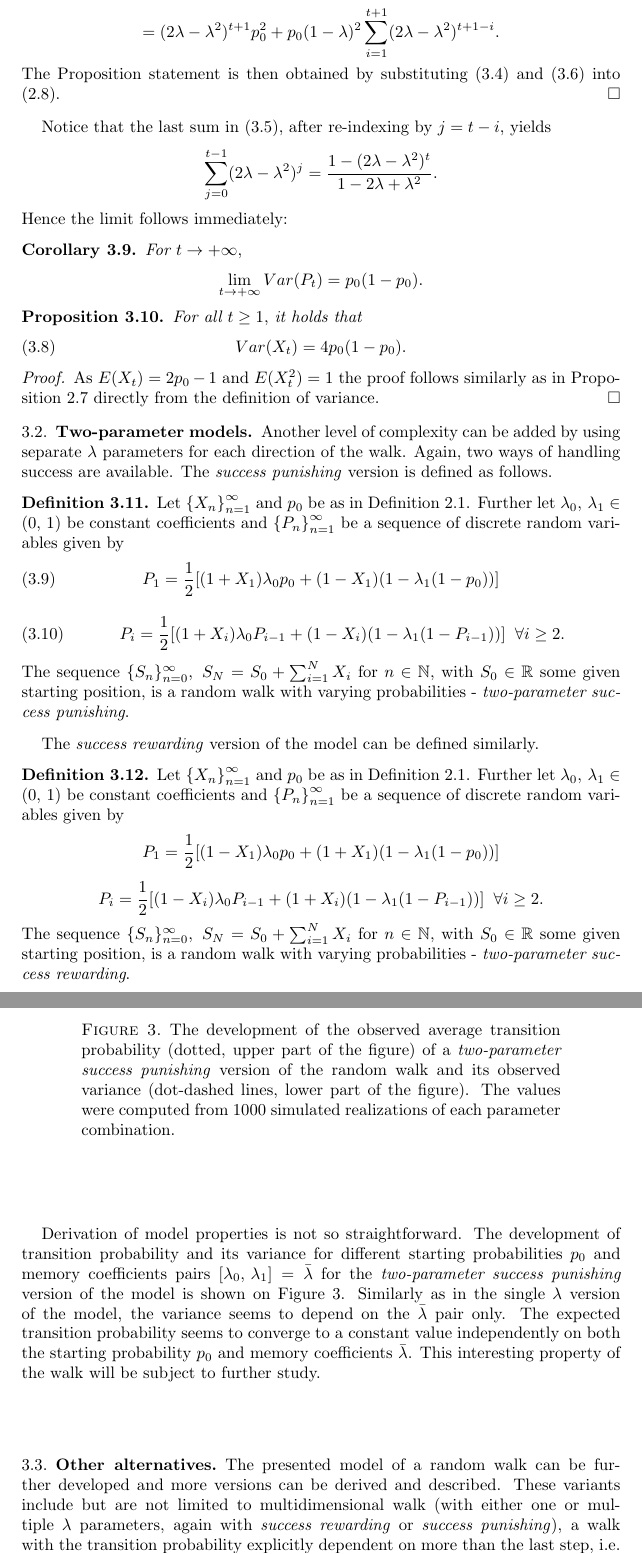
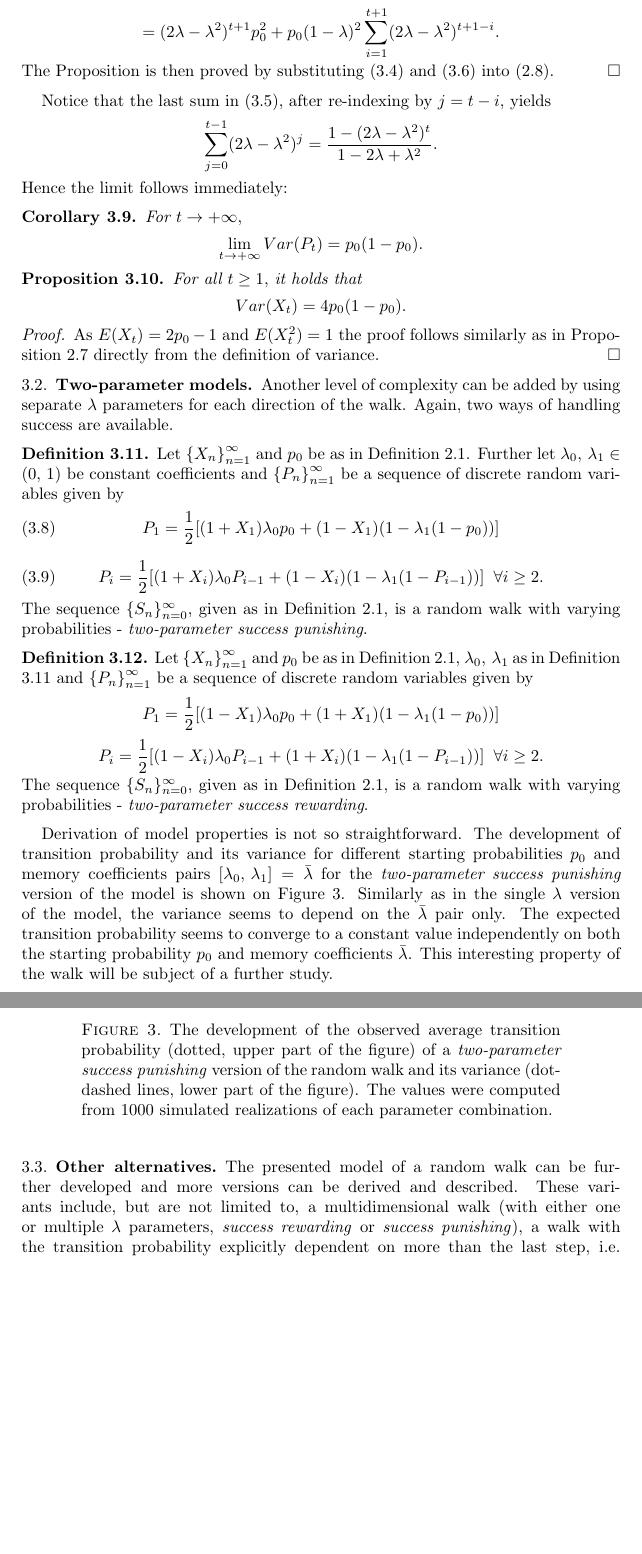
Before and after one commit to tomaskourim/amistat2019, a LaTeX paper (paper/Discrete random processes with memory.tex): two parts of pages 8 and 9 of 12, joined at a grey line, cut so that both start at the same text, the shorter picture padded with empty space. Compiled offline with pdfLaTeX; a LaTeX package or settings file that is missing is left out.

Commit message:
shortening2

```diff
--- a/paper/Discrete random processes with memory.tex
+++ b/paper/Discrete random processes with memory.tex
@@ -511,7 +511,7 @@ E(P_{t+1}^{2})=EP_{t}^{2}(2\lambda-\lambda^{2})+p_{0}(1-\lambda)^{2}=
 \[
 =(2\lambda-\lambda^{2})^{t+1}p_{0}^{2}+p_{0}(1-\lambda)^{2}\sum_{i=1}^{t+1}(2\lambda-\lambda^{2})^{t+1-i}.
 \]
-The Proposition statement is then obtained by substituting (\ref{eq:EPt-reward-formula})
+The Proposition is then proved by substituting (\ref{eq:EPt-reward-formula})
 and (\ref{eq:Ept2-finalvzorec-reward}) into \eqref{eq:VarP-definition}.
 \end{proof}
 Notice that the last sum in (\ref{eq:VarPt-reward-prop}), after re-indexing
@@ -543,8 +543,7 @@ As $E(X_t)=2p_0-1$ and $E(X_t^2)=1$ the proof follows similarly as in Propositio
 
 Another level of complexity can be added by using separate $\lambda$
 parameters for each direction of the walk. Again, two ways of handling
-success are available. The \emph{success punishing} version is defined
-as follows.
+success are available.
 
 \begin{defn}
 \label{2lambdas}Let ${\{X_{n}\}}_{n=1}^{\infty}$ and $p_{0}$ be
@@ -557,18 +556,15 @@ P_{1}=\frac{1}{2}[(1+X_{1})\lambda_{0}p_{0}+(1-X_{1})(1-\lambda_{1}(1-p_{0}))]\l
 \begin{equation}
 P_{i}=\frac{1}{2}[(1+X_{i})\lambda_{0}P_{i-1}+(1-X_{i})(1-\lambda_{1}(1-P_{i-1}))]\;\;\forall i\geq2.\label{eq:Pi_def-1-1}
 \end{equation}
-The sequence ${\{S_{n}\}}{}_{n=0}^{\infty},\;S_{N}=S_{0}+\sum_{i=1}^{N}X_{i}$
-for $n\in\mathbb{N}$, with $S_{0}\in\mathbb{R}$ some given starting
-position, is a random walk with varying probabilities - \emph{two-parameter success
+The sequence ${\{S_{n}\}}{}_{n=0}^{\infty},$ given as in Definition \ref{success_punished}, is a random walk with varying probabilities - \emph{two-parameter success
 punishing}.
 \end{defn}
 
-The \emph{success rewarding} version of the model can be defined similarly.
 
 \begin{defn}
 \label{2lambdas-reward}Let ${\{X_{n}\}}_{n=1}^{\infty}$ and $p_{0}$
-be as in Definition \ref{success_punished}. Further let $\lambda_{0},\,\lambda_{1}\in(0,\,1)$
-be constant coefficients and ${\{P_{n}\}}_{n=1}^{\infty}$ be a sequence
+be as in Definition \ref{success_punished}, $\lambda_{0},\,\lambda_{1}$
+as in Definition \ref{2lambdas} and ${\{P_{n}\}}_{n=1}^{\infty}$ be a sequence
 of discrete random variables given by
 \[
 P_{1}=\frac{1}{2}[(1-X_{1})\lambda_{0}p_{0}+(1+X_{1})(1-\lambda_{1}(1-p_{0}))]
@@ -576,9 +572,7 @@ P_{1}=\frac{1}{2}[(1-X_{1})\lambda_{0}p_{0}+(1+X_{1})(1-\lambda_{1}(1-p_{0}))]
 \[
 P_{i}=\frac{1}{2}[(1-X_{i})\lambda_{0}P_{i-1}+(1+X_{i})(1-\lambda_{1}(1-P_{i-1}))]\;\;\forall i\geq2.
 \]
-The sequence ${\{S_{n}\}}{}_{n=0}^{\infty},\;S_{N}=S_{0}+\sum_{i=1}^{N}X_{i}$
-for $n\in\mathbb{N}$, with $S_{0}\in\mathbb{R}$ some given starting
-position, is a random walk with varying probabilities - \emph{two-parameter success
+The sequence ${\{S_{n}\}}{}_{n=0}^{\infty},$ given as in Definition \ref{success_punished}, is a random walk with varying probabilities - \emph{two-parameter success
 rewarding}.
 \end{defn}
 
@@ -591,15 +585,14 @@ the single $\lambda$ version of the model, the variance seems to
 depend on the $\bar{\lambda}$ pair only. The expected transition
 probability seems to converge to a constant value independently on
 both the starting probability $p_{0}$ and memory coefficients $\bar{\lambda}$.
-This interesting property of the walk will be subject to further study.
+This interesting property of the walk will be subject of a further study.
 
 \begin{figure}
  \begin{center}
 \includegraphics[width=1\textwidth]{../simulations/e_probability_1000_walks_100_steps_type_success_punished_two_lambdas}
 \caption{\label{fig:Development-punish2l}The development of the observed average
 transition probability (dotted, upper part of the figure) of a \emph{two-parameter success
-punishing} version of the random walk and its observed
-variance (dot-dashed lines, lower part of the figure). The values
+punishing} version of the random walk and its variance (dot-dashed lines, lower part of the figure). The values
 were computed from 1000 simulated realizations of each parameter
 combination.}
  \end{center}
@@ -609,9 +602,9 @@ combination.}
 \subsection{Other alternatives}
 
 The presented model of a random walk can be further developed and
-more versions can be derived and described. These variants include
-but are not limited to multidimensional walk (with either one or multiple
-$\lambda$ parameters, again with \emph{success rewarding} or \emph{success
+more versions can be derived and described. These variants include,
+but are not limited to, a multidimensional walk (with either one or multiple
+$\lambda$ parameters, \emph{success rewarding} or \emph{success
 punishing}), a walk with the transition probability explicitly dependent
 on more than the last step, i.e. $P_{t}(k)\sim P_{t}(X_{t},\,X_{t-1},\dots,X_{t-(k-1)})$,
 or the walk with $\lambda$ parameter not constant, but a function
```
Also changed, not shown: paper/Discrete random processes with memory.pdf, paper/Discrete random processes with memory.tex (14 more changed lines).
